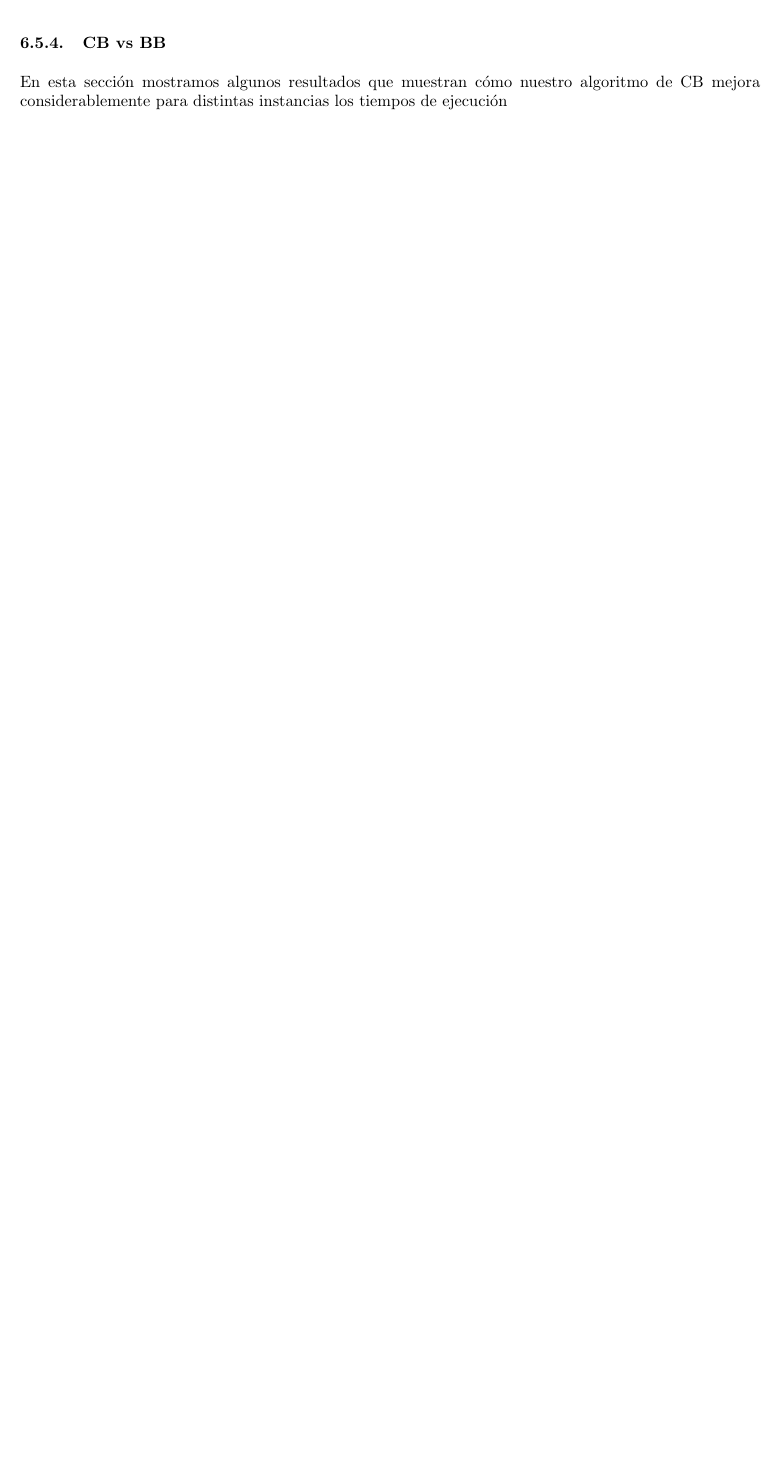
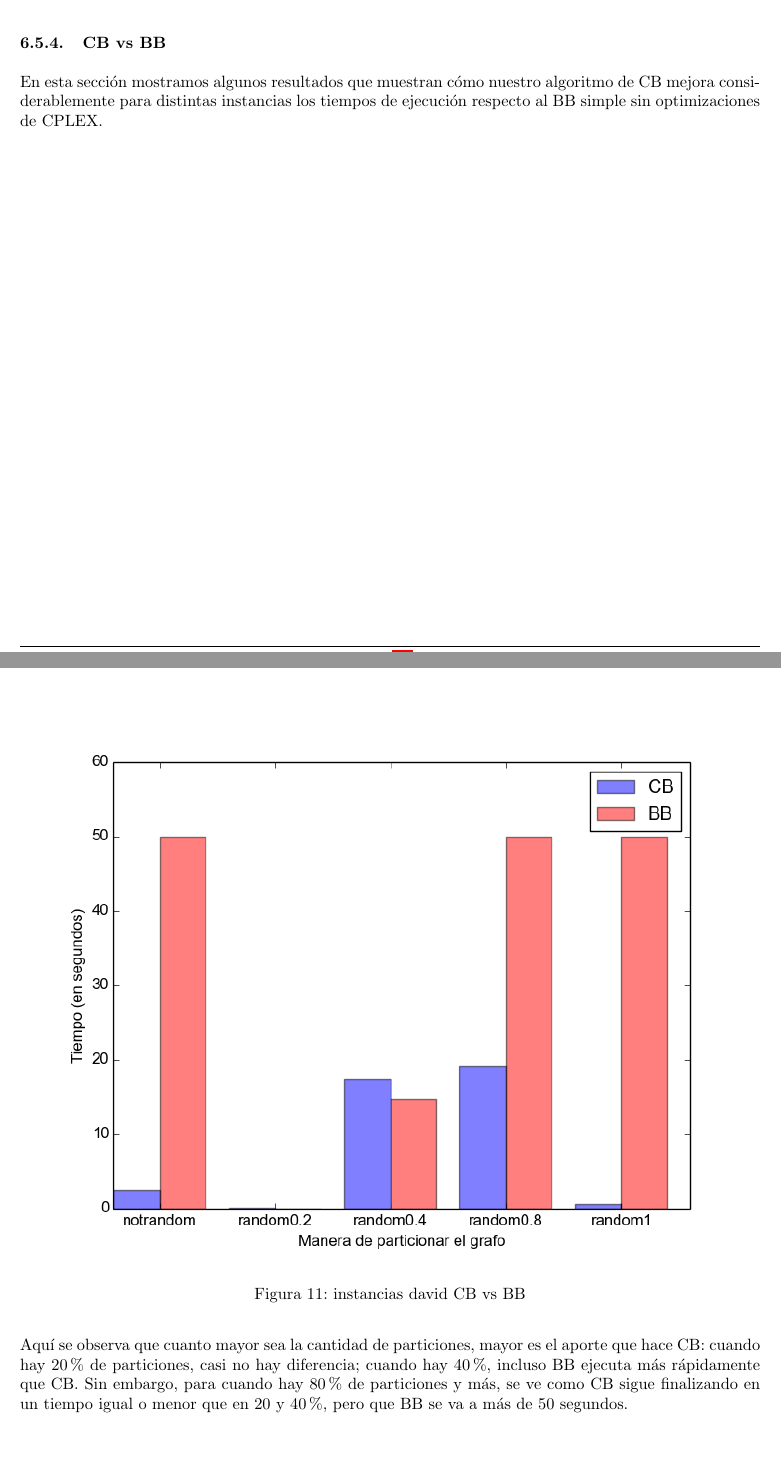
Before and after one commit to peter3110/tp-io, a LaTeX document (informe/informe.tex): part of page 14 of 19 before the commit and two parts of pages 14 and 15 of 22 after it, the two joined at a grey line, cut so that both start at the same text, the shorter picture padded with empty space. Compiled offline with pdfLaTeX.

Commit message:
mas informe pedro

```diff
--- a/informe/informe.tex
+++ b/informe/informe.tex
@@ -498,8 +498,20 @@ Para esto, generamos los siguientes gráficos para un mismo caso de test, varian
 Se observa que a mayor porcenaje de particiones, mayor es el tiempo que tarda nuestro algoritmo. En particular, ya con un 80 \% de particiones, el se sobrepasa nuestro límite de tiempo, que es de 50 segundos. Además, en los tres casos se puede notar que no hay diferencias significativas al variar la variable de corte o la forma de recorrer el árbol.
 
 \subsubsection{CB vs BB}
-En esta sección mostramos algunos resultados que muestran cómo nuestro algoritmo de CB mejora considerablemente para distintas instancias los tiempos de ejecución
+En esta sección mostramos algunos resultados que muestran cómo nuestro algoritmo de CB mejora considerablemente para distintas instancias los tiempos de ejecución respecto al BB simple sin optimizaciones de CPLEX.
 
+\diagramavfig{david_comparandoRandomsYAlgoritmos}{instancias david CB vs BB}
+Aquí se observa que cuanto mayor sea la cantidad de particiones, mayor es el aporte que hace CB: cuando hay 20 \% de particiones, casi no hay diferencia; cuando hay 40 \%, incluso BB ejecuta más rápidamente que CB. Sin embargo, para cuando hay 80 \% de particiones y más, se ve como CB sigue finalizando en un tiempo igual o menor que en 20 y 40 \%, pero que BB se va a más de 50 segundos.
+
+\diagramavfig{input0_comparandoRandomsYAlgoritmos}{instancias input0 CB vs BB}
+\diagramavfig{myciel3_comparandoRandomsYAlgoritmos}{instancias myciel3 CB vs BB}
+En los dos casos anteiores, no se ven mejoras al utilizas CB en lugar de BB. Lo atribuimos a que input0 y myciel3 son instancias muy pequeñas (4 nodos, 4 aristas y 11 nodos, 20 aristas), lo cuál hace que no valga la pena gastar tiempo en buscar cortes ya que el problema tiene pocas restricciones y pocas variables, por lo que Simplex se demora aproximadamente lo mismo en resolver el MIP versus su relajación más el MIP algunos planos de corte extra.
+
+
+
+% TAMBIEN HABRIA QUE VER QUE CONSUMIMOS MENOS MEMORIA (NODOS?)
+
+% ============================================
 
 %TODO ver cuales agregamos
 
```
